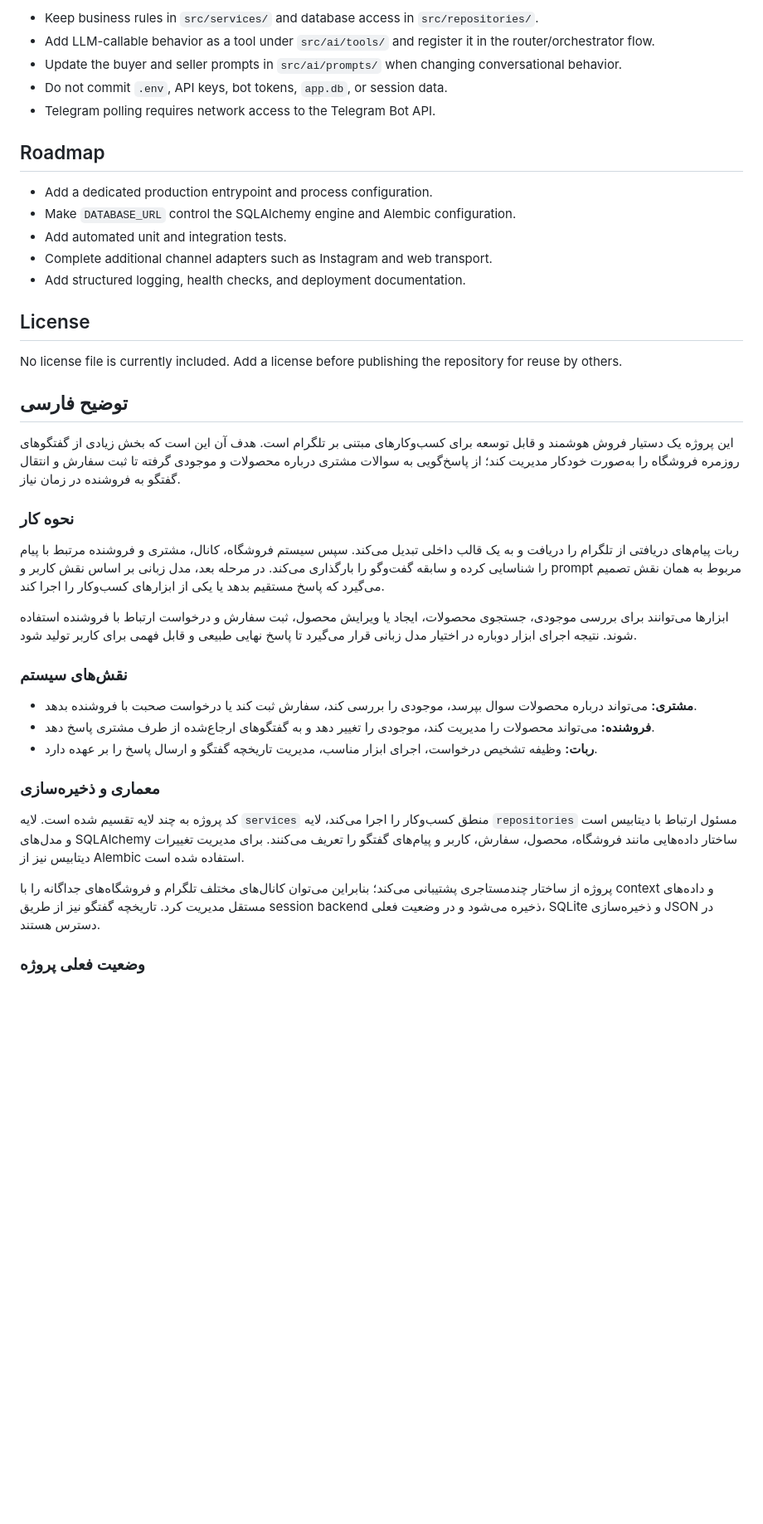
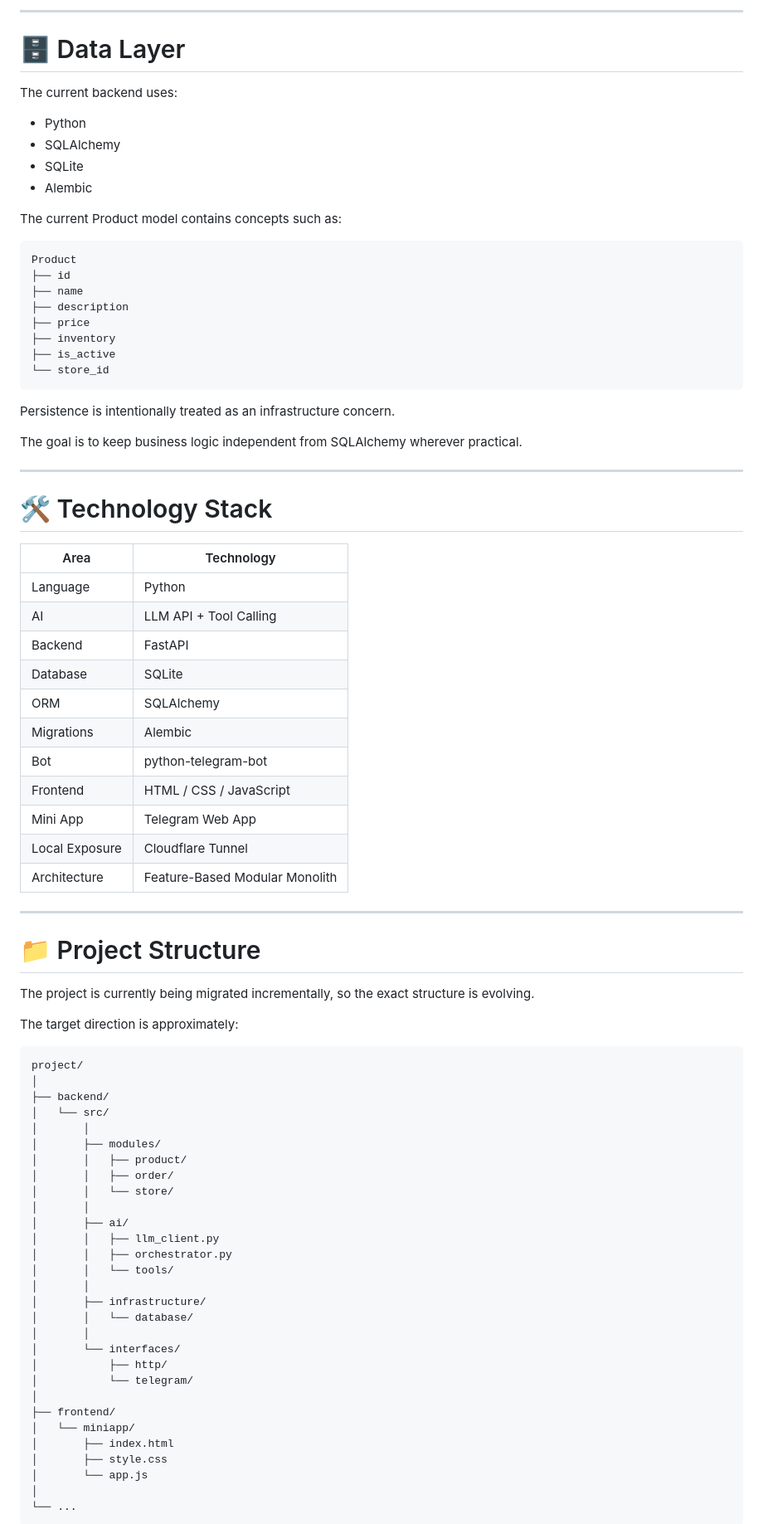
Before and after one commit to mohammadbeyzaeicode-hub/ai_commerce_assistant, a Markdown page: README.md, the part around one of its changes. Shown at 83% size. Drawn GitHub-style; blank space fills up the shorter version.

````diff
--- a/README.md
+++ b/README.md
@@ -161,43 +321,87 @@ These scripts may require a configured database and valid provider credentials.
 
-- Keep business rules in `src/services/` and database access in `src/repositories/`.
-- Add LLM-callable behavior as a tool under `src/ai/tools/` and register it in the router/orchestrator flow.
-- Update the buyer and seller prompts in `src/ai/prompts/` when changing conversational behavior.
-- Do not commit `.env`, API keys, bot tokens, `app.db`, or session data.
-- Telegram polling requires network access to the Telegram Bot API.
+---
 
-## Roadmap
+# 🗄️ Data Layer
 
-- Add a dedicated production entrypoint and process configuration.
-- Make `DATABASE_URL` control the SQLAlchemy engine and Alembic configuration.
-- Add automated unit and integration tests.
-- Complete additional channel adapters such as Instagram and web transport.
-- Add structured logging, health checks, and deployment documentation.
+The current backend uses:
 
-## License
+* Python
+* SQLAlchemy
+* SQLite
+* Alembic
 
-No license file is currently included. Add a license before publishing the repository for reuse by others.
+The current Product model contains concepts such as:
 
-## توضیح فارسی
+```text
+Product
+├── id
+├── name
+├── description
+├── price
+├── inventory
+├── is_active
+└── store_id
+```
 
-این پروژه یک دستیار فروش هوشمند و قابل توسعه برای کسب‌وکارهای مبتنی بر تلگرام است. هدف آن این است که بخش زیادی از گفتگوهای روزمره فروشگاه را به‌صورت خودکار مدیریت کند؛ از پاسخ‌گویی به سوالات مشتری درباره محصولات و موجودی گرفته تا ثبت سفارش و انتقال گفتگو به فروشنده در زمان نیاز.
+Persistence is intentionally treated as an infrastructure concern.
 
-### نحوه کار
+The goal is to keep business logic independent from SQLAlchemy wherever practical.
 
-ربات پیام‌های دریافتی از تلگرام را دریافت و به یک قالب داخلی تبدیل می‌کند. سپس سیستم فروشگاه، کانال، مشتری و فروشنده مرتبط با پیام را شناسایی کرده و سابقه گفت‌وگو را بارگذاری می‌کند. در مرحله بعد، مدل زبانی بر اساس نقش کاربر و prompt مربوط به همان نقش تصمیم می‌گیرد که پاسخ مستقیم بدهد یا یکی از ابزارهای کسب‌وکار را اجرا کند.
+---
 
-ابزارها می‌توانند برای بررسی موجودی، جستجوی محصولات، ایجاد یا ویرایش محصول، ثبت سفارش و درخواست ارتباط با فروشنده استفاده شوند. نتیجه اجرای ابزار دوباره در اختیار مدل زبانی قرار می‌گیرد تا پاسخ نهایی طبیعی و قابل فهمی برای کاربر تولید شود.
+# 🛠️ Technology Stack
 
-### نقش‌های سیستم
+| Area           | Technology                     |
+| -------------- | ------------------------------ |
+| Language       | Python                         |
+| AI             | LLM API + Tool Calling         |
+| Backend        | FastAPI                        |
+| Database       | SQLite                         |
+| ORM            | SQLAlchemy                     |
+| Migrations     | Alembic                        |
+| Bot            | python-telegram-bot            |
+| Frontend       | HTML / CSS / JavaScript        |
+| Mini App       | Telegram Web App               |
+| Local Exposure | Cloudflare Tunnel              |
+| Architecture   | Feature-Based Modular Monolith |
 
-- **مشتری:** می‌تواند درباره محصولات سوال بپرسد، موجودی را بررسی کند، سفارش ثبت کند یا درخواست صحبت با فروشنده بدهد.
-- **فروشنده:** می‌تواند محصولات را مدیریت کند، موجودی را تغییر دهد و به گفتگوهای ارجاع‌شده از طرف مشتری پاسخ دهد.
-- **ربات:** وظیفه تشخیص درخواست، اجرای ابزار مناسب، مدیریت تاریخچه گفتگو و ارسال پاسخ را بر عهده دارد.
+---
 
-### معماری و ذخیره‌سازی
+# 📁 Project Structure
 
-کد پروژه به چند لایه تقسیم شده است. لایه `services` منطق کسب‌وکار را اجرا می‌کند، لایه `repositories` مسئول ارتباط با دیتابیس است و مدل‌های SQLAlchemy ساختار داده‌هایی مانند فروشگاه، محصول، سفارش، کاربر و پیام‌های گفتگو را تعریف می‌کنند. برای مدیریت تغییرات دیتابیس نیز از Alembic استفاده شده است.
+The project is currently being migrated incrementally, so the exact structure is evolving.
 
-پروژه از ساختار چندمستاجری پشتیبانی می‌کند؛ بنابراین می‌توان کانال‌های مختلف تلگرام و فروشگاه‌های جداگانه را با context و داده‌های مستقل مدیریت کرد. تاریخچه گفتگو نیز از طریق session backend ذخیره می‌شود و در وضعیت فعلی، SQLite و ذخیره‌سازی JSON در دسترس هستند.
+The target direction is approximately:
 
-### وضعیت فعلی پروژه
+```text
+project/
+│
+├── backend/
+│   └── src/
+│       │
+│       ├── modules/
+│       │   ├── product/
+│       │   ├── order/
+│       │   └── store/
+│       │
+│       ├── ai/
+│       │   ├── llm_client.py
+│       │   ├── orchestrator.py
+│       │   └── tools/
+│       │
+│       ├── infrastructure/
+│       │   └── database/
+│       │
+│       └── interfaces/
+│           ├── http/
+│           └── telegram/
+│
+├── frontend/
+│   └── miniapp/
+│       ├── index.html
+│       ├── style.css
+│       └── app.js
+│
+└── ...
+```
 
````
Also changed, not shown: other parts of README.md (+411 -109 lines).
